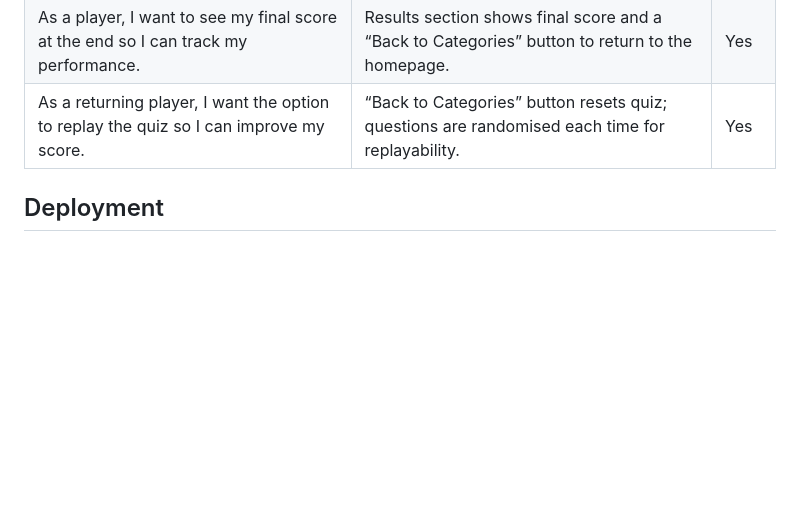
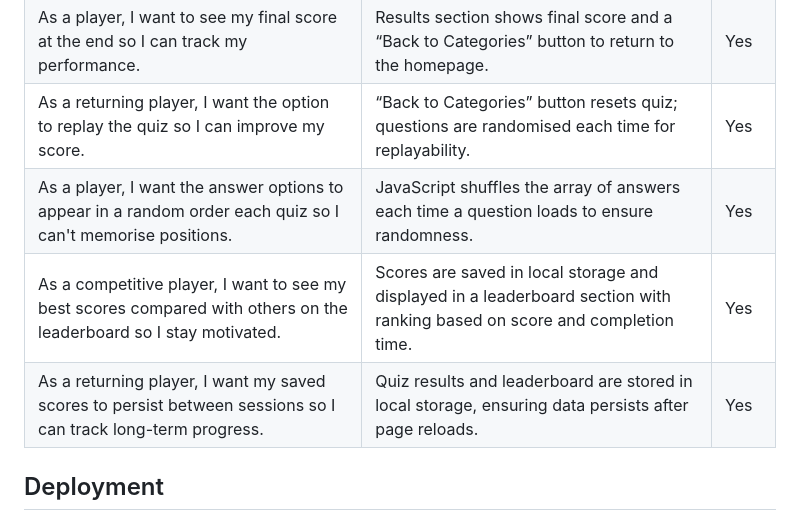
Before and after one commit to LouisCE/fandom-challenge, a Markdown page: README.md, the part around the change. Rendered like a GitHub page; blank space fills up the shorter version.

Commit message:
Update user story testing table

```diff
--- a/README.md
+++ b/README.md
@@ -387,6 +387,9 @@ Initially, there was an unused variable (`rulesSection`), which was removed. The
 | As a player, I want a timer so I feel challenged and can’t spend too long on one question. | Timer displayed at top of quiz section, counting down from 15 seconds; triggers auto-submission on timeout. | Yes |
 | As a player, I want to see my final score at the end so I can track my performance. | Results section shows final score and a “Back to Categories” button to return to the homepage. | Yes |
 | As a returning player, I want the option to replay the quiz so I can improve my score. | “Back to Categories” button resets quiz; questions are randomised each time for replayability. | Yes |
+| As a player, I want the answer options to appear in a random order each quiz so I can't memorise positions. | JavaScript shuffles the array of answers each time a question loads to ensure randomness. | Yes |
+| As a competitive player, I want to see my best scores compared with others on the leaderboard so I stay motivated. | Scores are saved in local storage and displayed in a leaderboard section with ranking based on score and completion time. | Yes |
+| As a returning player, I want my saved scores to persist between sessions so I can track long-term progress. | Quiz results and leaderboard are stored in local storage, ensuring data persists after page reloads. | Yes |
 
 ## Deployment
 
```
